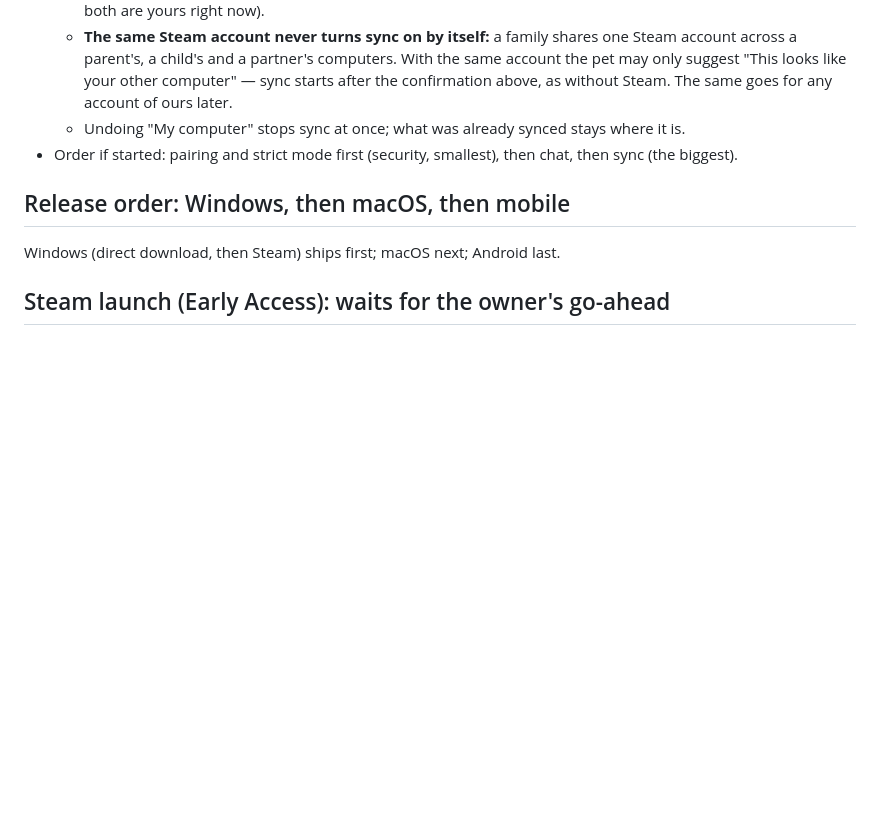
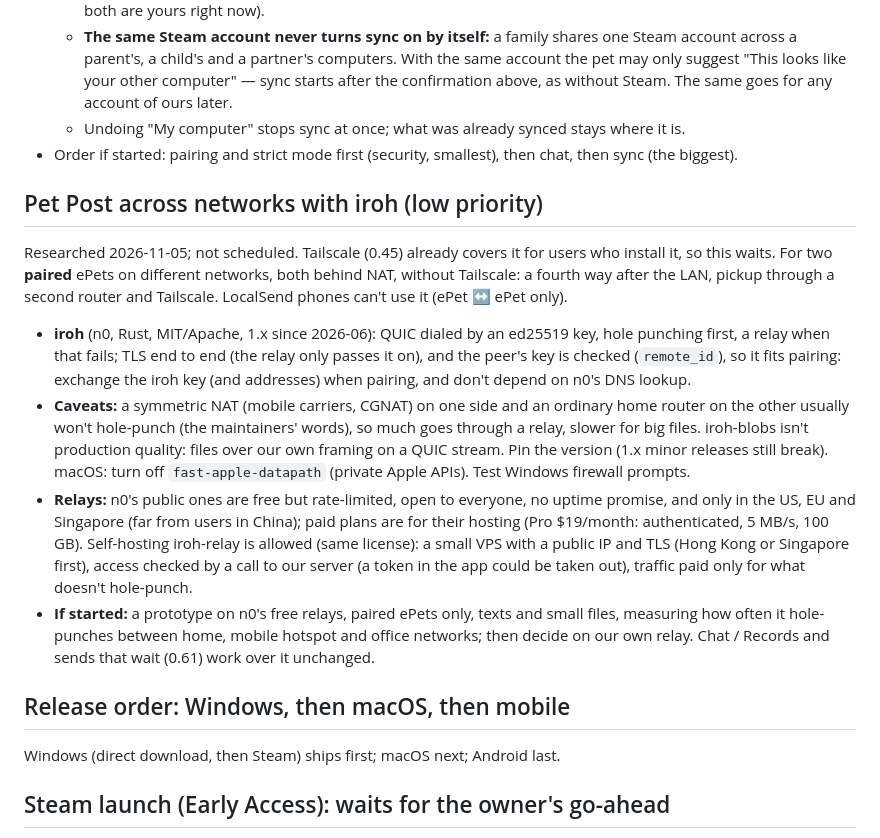
Before and after one commit to Shureby/DesktopPet, a Markdown page: docs/ROADMAP.md, the part around the change. Drawn GitHub-style; blank space fills up the shorter version.

Commit message:
Roadmap: Pet Post across networks with iroh (researched, low priority)
Co-Authored-By: Claude Opus 5.5 <noreply@anthropic.com>
Claude-Session: https://claude.ai/code/session_01BLTpVKsqHZUJRffgrAedL8

```diff
--- a/docs/ROADMAP.md
+++ b/docs/ROADMAP.md
@@ -320,6 +320,33 @@ extensions we already have (`epet: 1` in the device info, LocalSend ignores it;
 - Order if started: pairing and strict mode first (security, smallest), then chat, then
   sync (the biggest).
 
+## Pet Post across networks with iroh (low priority)
+
+Researched 2026-11-05; not scheduled. Tailscale (0.45) already covers it for users who
+install it, so this waits. For two **paired** ePets on different networks, both behind
+NAT, without Tailscale: a fourth way after the LAN, pickup through a second router and
+Tailscale. LocalSend phones can't use it (ePet ↔ ePet only).
+- **iroh** (n0, Rust, MIT/Apache, 1.x since 2026-06): QUIC dialed by an ed25519 key, hole
+  punching first, a relay when that fails; TLS end to end (the relay only passes it on),
+  and the peer's key is checked (`remote_id`), so it fits pairing: exchange the iroh key
+  (and addresses) when pairing, and don't depend on n0's DNS lookup.
+- **Caveats:** a symmetric NAT (mobile carriers, CGNAT) on one side and an ordinary home
+  router on the other usually won't hole-punch (the maintainers' words), so much goes
+  through a relay, slower for big files. iroh-blobs isn't production quality: files over
+  our own framing on a QUIC stream. Pin the version (1.x minor releases still break).
+  macOS: turn off `fast-apple-datapath` (private Apple APIs). Test Windows firewall
+  prompts.
+- **Relays:** n0's public ones are free but rate-limited, open to everyone, no uptime
+  promise, and only in the US, EU and Singapore (far from users in China); paid plans
+  are for their hosting (Pro $19/month: authenticated, 5 MB/s, 100 GB). Self-hosting
+  iroh-relay is allowed (same license): a small VPS with a public IP and TLS (Hong Kong or
+  Singapore first), access checked by a call to our server (a token in the app could be
+  taken out), traffic paid only for what doesn't hole-punch.
+- **If started:** a prototype on n0's free relays, paired ePets only, texts and small
+  files, measuring how often it hole-punches between home, mobile hotspot and office
+  networks; then decide on our own relay. Chat / Records and sends that wait (0.61) work
+  over it unchanged.
+
 ## Release order: Windows, then macOS, then mobile
 
 Windows (direct download, then Steam) ships first; macOS next; Android last.
```
